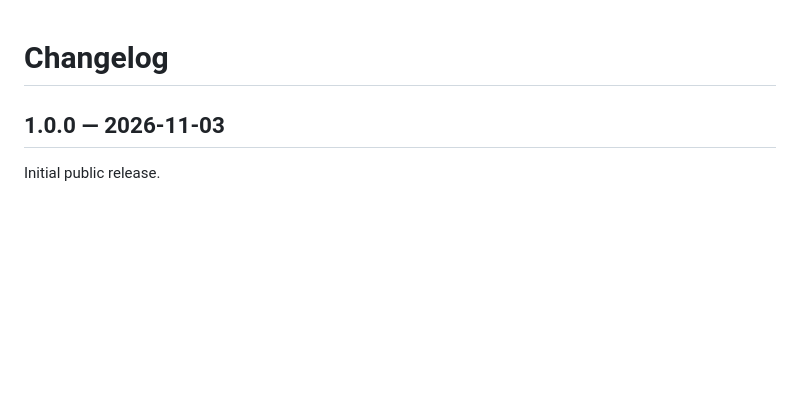
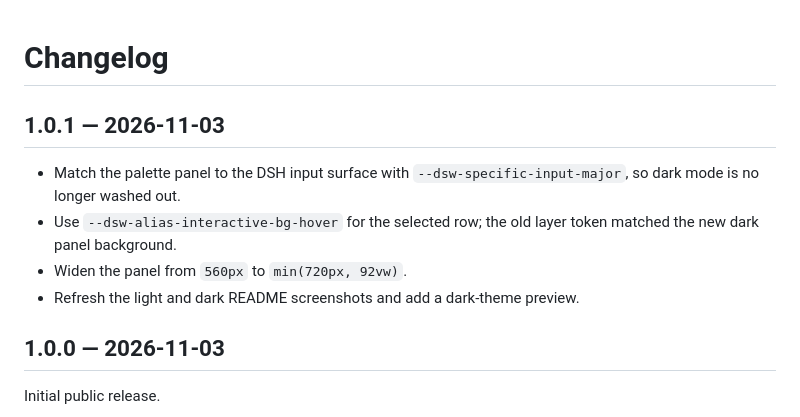
Before and after one commit to hakulat2023/dsh-spotlight, a Markdown page: CHANGELOG.md, the part around the change. GitHub-like rendering; blank space fills up the shorter version.

Commit message:
fix: match DSH input surface and widen the palette

```diff
--- a/CHANGELOG.md
+++ b/CHANGELOG.md
@@ -1,4 +1,13 @@
 # Changelog
+
+## 1.0.1 — 2026-11-03
+
+- Match the palette panel to the DSH input surface with
+  `--dsw-specific-input-major`, so dark mode is no longer washed out.
+- Use `--dsw-alias-interactive-bg-hover` for the selected row; the old layer
+  token matched the new dark panel background.
+- Widen the panel from `560px` to `min(720px, 92vw)`.
+- Refresh the light and dark README screenshots and add a dark-theme preview.
 
 ## 1.0.0 — 2026-11-03
 
```
Also changed, not shown: README.md (+10 -3 lines), README.zh.md (+10 -3 lines), docs/spotlight-dark.png (added), docs/spotlight.png, 2 other files.
